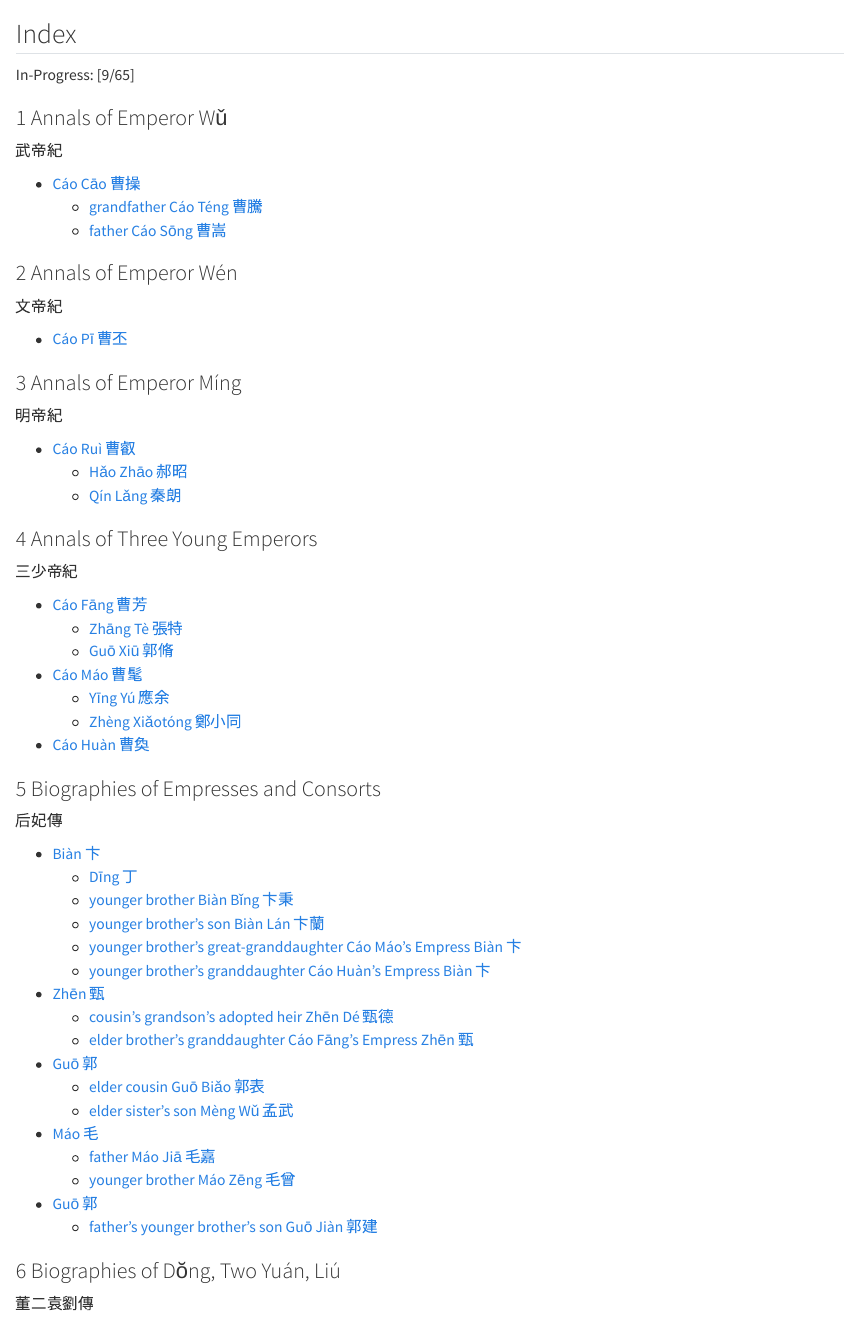
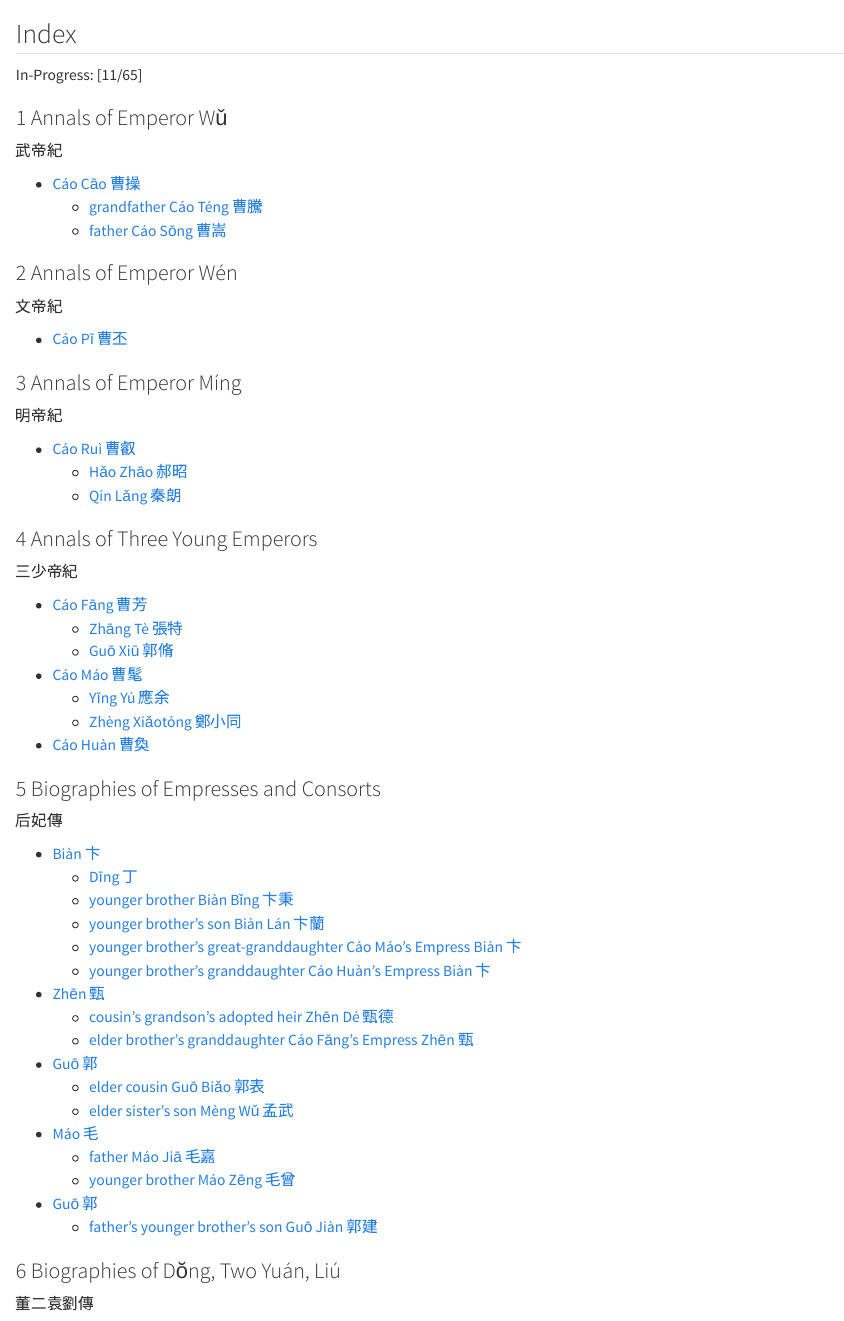
Before and after one commit to ThreeStatesRecords/threestatesrecords.github.io, a Quarto document (index.qmd): the page in a window 1100 px wide, from its top. Rendered offline with R 4.5, knitr and Pandoc in place of Quarto, with nearby package versions.

```diff
--- a/1wei/11.qmd
+++ b/1wei/11.qmd
@@ -838,7 +838,7 @@
 :::
 :::
 
-### Zhāng Jián, Hú Zhāo {.unnumbered #zhangjian #huzhao}
+### Zhāng Jiàn, Hú Zhāo {.unnumbered #zhangjian #huzhao}
 
 ::: {.columns}
 ::: {.column width="70%"}
--- a/_quarto.yml
+++ b/_quarto.yml
@@ -3,7 +3,8 @@
   output-dir: docs
 
 website:
-  google-analytics: "G-TTVJYQHZ53"
+  google-analytics:
+    tracking-id: "G-TTVJYQHZ53"
   cookie-consent: true
 
 book:
--- a/index.qmd
+++ b/index.qmd
@@ -1,6 +1,6 @@
 ## Index {.unnumbered}
 
-In-Progress: [9/65]
+In-Progress: [11/65]
 
 ### 1 Annals of Emperor Wǔ
 武帝紀
```
Also changed, not shown: .quarto/idx/index.qmd.json, docs/search.json, index.qmd (3 more changed lines), 2 other files.
